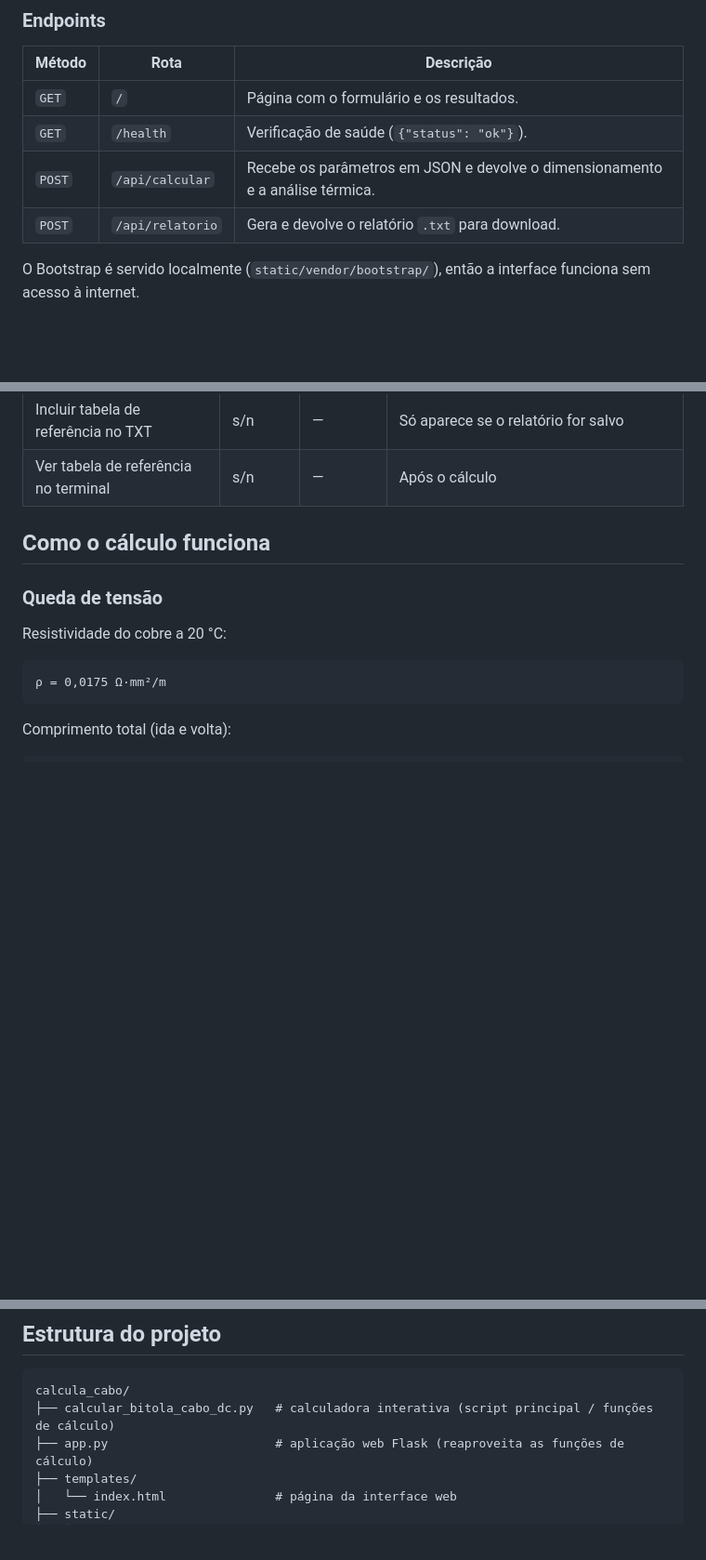
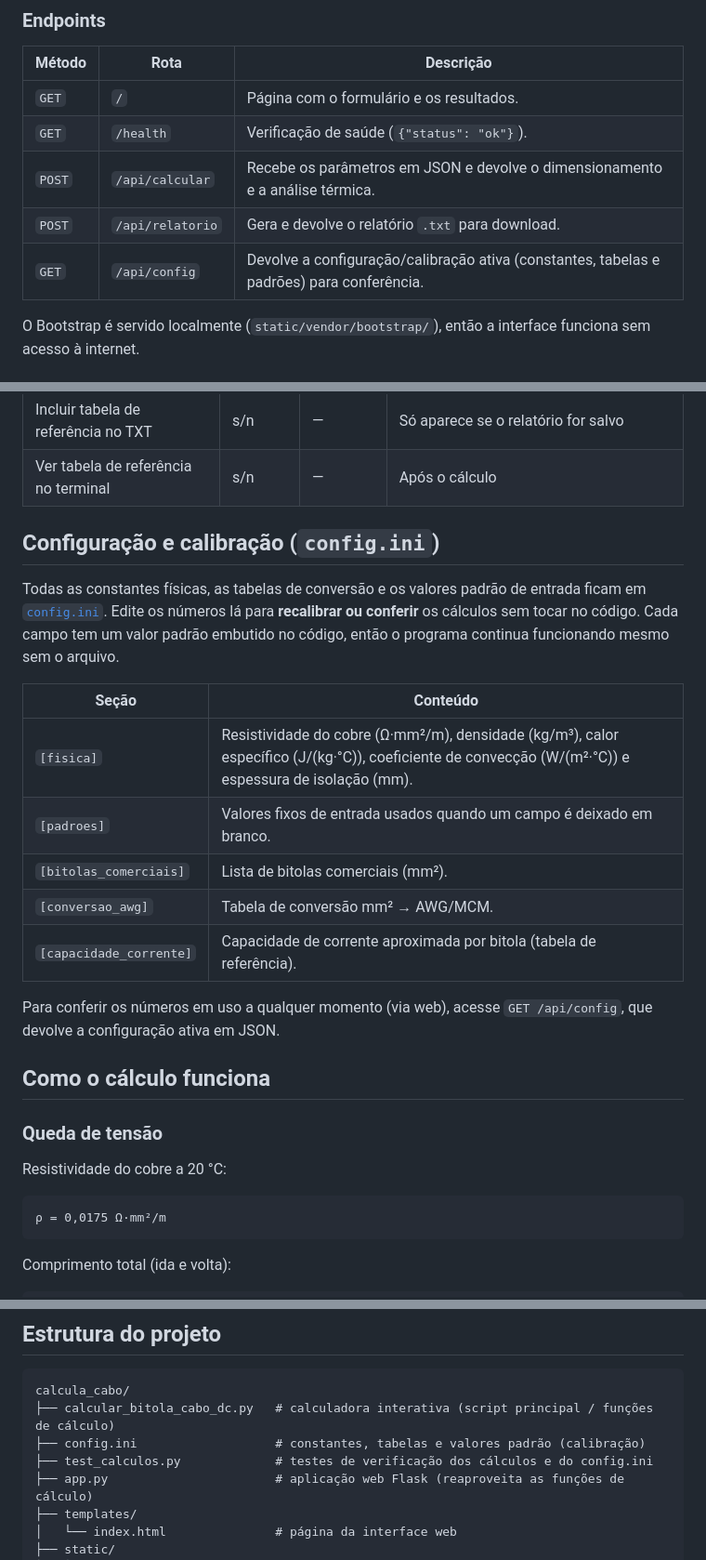
Before and after one commit to ConradoAlmeida/calcula_cabo, a Markdown page: README.md, 3 parts joined by grey strips. Shown at 93% size. Rendered like a GitHub page; blank space fills up the shorter version.

Commit message:
Documenta config.ini e endpoint /api/config no README
Co-authored-by: ConradoAlmeida <ConradoAlmeida@users.noreply.github.com>

````diff
--- a/README.md
+++ b/README.md
@@ -63,6 +63,7 @@ uv run gunicorn --bind 0.0.0.0:8000 --workers 2 app:app
 | `GET` | `/health` | Verificação de saúde (`{"status": "ok"}`). |
 | `POST` | `/api/calcular` | Recebe os parâmetros em JSON e devolve o dimensionamento e a análise térmica. |
 | `POST` | `/api/relatorio` | Gera e devolve o relatório `.txt` para download. |
+| `GET` | `/api/config` | Devolve a configuração/calibração ativa (constantes, tabelas e padrões) para conferência. |
 
 O Bootstrap é servido localmente (`static/vendor/bootstrap/`), então a interface funciona sem acesso à internet.
 
@@ -100,6 +101,20 @@ Depois, acesse `http://localhost:8000`.
 | Salvar relatório TXT | s/n | — | Nome do arquivo é derivado dos parâmetros de entrada |
 | Incluir tabela de referência no TXT | s/n | — | Só aparece se o relatório for salvo |
 | Ver tabela de referência no terminal | s/n | — | Após o cálculo |
+
+## Configuração e calibração (`config.ini`)
+
+Todas as constantes físicas, as tabelas de conversão e os valores padrão de entrada ficam em [`config.ini`](config.ini). Edite os números lá para **recalibrar ou conferir** os cálculos sem tocar no código. Cada campo tem um valor padrão embutido no código, então o programa continua funcionando mesmo sem o arquivo.
+
+| Seção | Conteúdo |
+| --- | --- |
+| `[fisica]` | Resistividade do cobre (Ω·mm²/m), densidade (kg/m³), calor específico (J/(kg·°C)), coeficiente de convecção (W/(m²·°C)) e espessura de isolação (mm). |
+| `[padroes]` | Valores fixos de entrada usados quando um campo é deixado em branco. |
+| `[bitolas_comerciais]` | Lista de bitolas comerciais (mm²). |
+| `[conversao_awg]` | Tabela de conversão mm² → AWG/MCM. |
+| `[capacidade_corrente]` | Capacidade de corrente aproximada por bitola (tabela de referência). |
+
+Para conferir os números em uso a qualquer momento (via web), acesse `GET /api/config`, que devolve a configuração ativa em JSON.
 
 ## Como o cálculo funciona
 
@@ -169,6 +184,8 @@ O TXT contém:
 ```text
 calcula_cabo/
 ├── calcular_bitola_cabo_dc.py   # calculadora interativa (script principal / funções de cálculo)
+├── config.ini                   # constantes, tabelas e valores padrão (calibração)
+├── test_calculos.py             # testes de verificação dos cálculos e do config.ini
 ├── app.py                       # aplicação web Flask (reaproveita as funções de cálculo)
 ├── templates/
 │   └── index.html               # página da interface web
````
